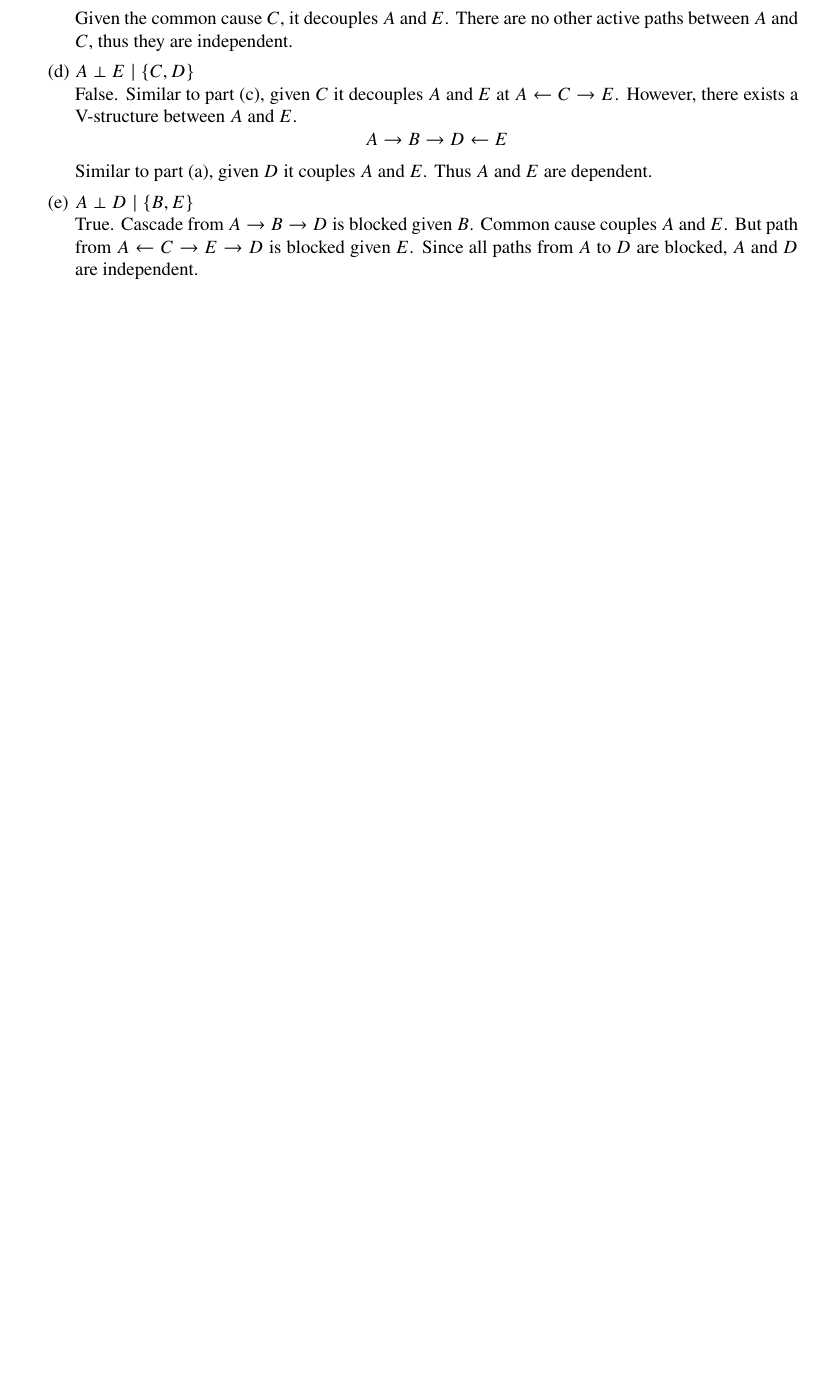
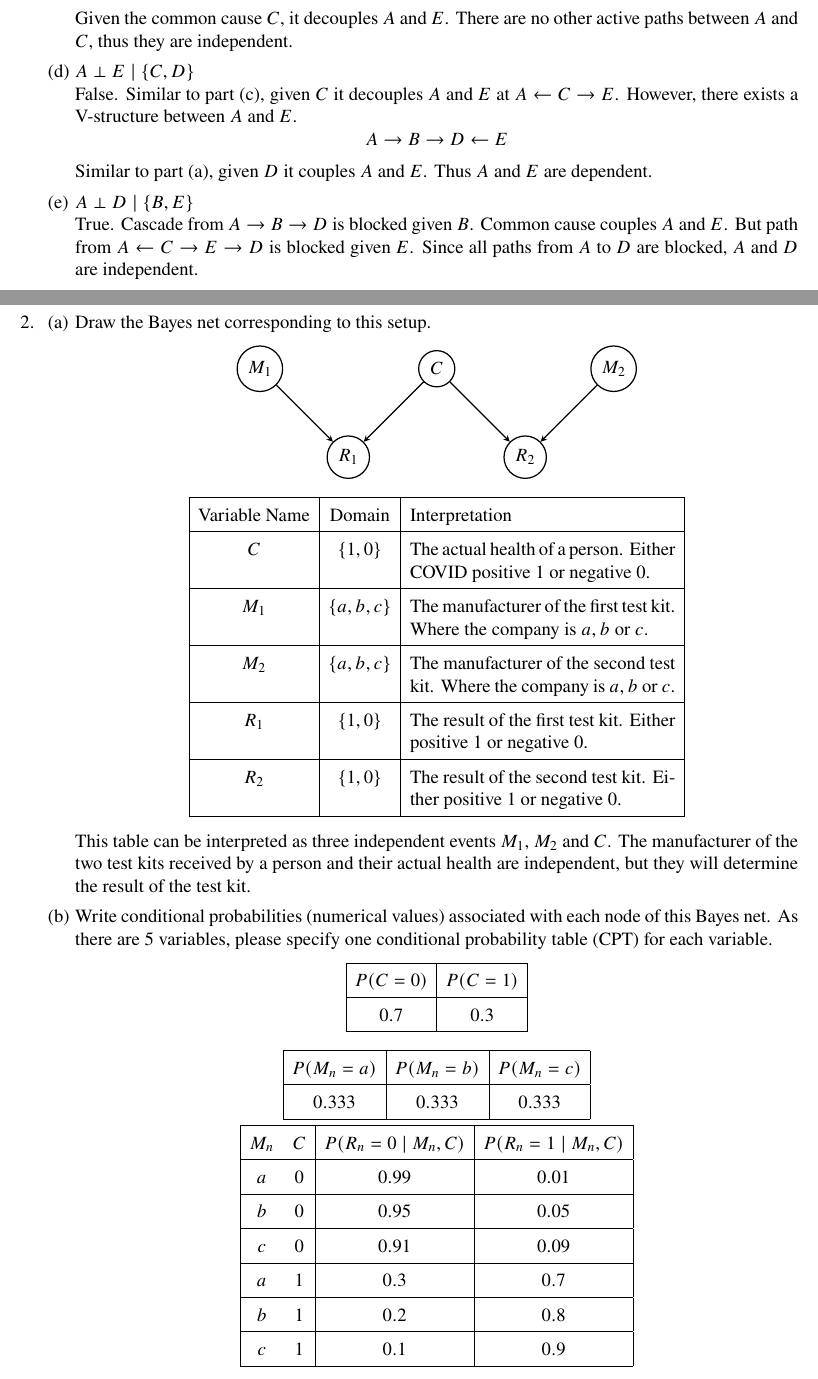
Before and after one commit to jinhanloh2021/AI_AS1, a LaTeX document (AS1 Latex/main.tex, which reads AS1 Latex/A2.tex): part of page 2 of 15 before the commit and two parts of pages 2 and 3 of 17 after it, the two joined at a grey line, cut so that both start at the same text, the shorter picture padded with empty space. Compiled offline with pdfLaTeX.

Commit message:
Halfway through Q2.

```diff
--- /dev/null
+++ b/AS1 Latex/A2.tex
@@ -0,0 +1,89 @@
+\item
+\begin{enumerate}
+  \item Draw the Bayes net corresponding to this setup.
+        \begin{center}
+          \begin{tikzpicture}[->,>=stealth,auto,node distance=0cm,
+              thick,main node/.style={circle,draw}]
+
+            \node[main node] (M1) at (0,2) {$M_1$};
+            \node[main node] (R1) at (2,0) {$R_1$};
+            \node[main node] (C) at (4,2) {$C$};
+            \node[main node] (R2) at (6,0) {$R_2$};
+            \node[main node] (M2) at (8,2) {$M_2$};
+
+            \path[every node/.style={}]
+            (M1) edge (R1)
+            (C) edge (R1)
+            (C) edge (R2)
+            (M2) edge (R2);
+
+          \end{tikzpicture}
+        \end{center}
+        \begin{center}
+          \bgroup
+          \def\arraystretch{1.5}%
+          \begin{tabular}{|c|c|p{6cm}|}
+            \hline
+            Variable Name & Domain        & Interpretation                                                               \\
+            \hline
+            $C$           & $\{1, 0\}$    & The actual health of a person. Either COVID positive $1$ or negative $0$.    \\
+            \hline
+            $M_1$         & $\{a, b, c\}$ & The manufacturer of the first test kit. Where the company is $a, b$ or $c$.  \\
+            \hline
+            $M_2$         & $\{a, b, c\}$ & The manufacturer of the second test kit. Where the company is $a, b$ or $c$. \\
+            \hline
+            $R_1$         & $\{1, 0\}$    & The result of the first test kit. Either positive $1$ or negative $0$.       \\
+            \hline
+            $R_2$         & $\{1, 0\}$    & The result of the second test kit. Either positive $1$ or negative $0$.      \\
+            \hline
+          \end{tabular}
+          \egroup
+        \end{center}
+        This table can be interpreted as three independent events $M_1$, $M_2$ and $C$. The manufacturer of the two test kits received by a person and their actual health are independent, but they will determine the result of the test kit.
+  \item Write conditional probabilities (numerical values) associated with each node of this Bayes net. As there are 5 variables, please specify one conditional probability table (CPT) for each variable.
+        \begin{center}
+          \bgroup
+          \def\arraystretch{1.5}%
+          \begin{tabular}{|c|c|c|}
+            \hline
+            $P(C=0)$ & $P(C=1)$ \\
+            \hline
+            $0.7$    & $0.3$    \\
+            \hline
+          \end{tabular}
+          \egroup
+        \end{center}
+        \begin{center}
+          \begin{center}
+            \bgroup
+            \def\arraystretch{1.5}%
+            \begin{tabular}{|c|c|c|}
+              \hline
+              $P(M_n=a)$ & $P(M_n=b)$ & $P(M_n=c)$ \\
+              \hline
+              $0.333$    & $0.333$    & $0.333$    \\
+              \hline
+            \end{tabular}
+            \egroup
+          \end{center}
+          \bgroup
+          \def\arraystretch{1.5}%
+          \begin{tabular}{|cc|c|c|}
+            \hline
+            $M_n$ & $C$ & $P(R_n=0\mid M_n, C)$ & $P(R_n=1\mid M_n, C)$ \\
+            \hline
+            $a$   & $0$ & $0.99$                & $0.01$                \\
+            \hline
+            $b$   & $0$ & $0.95$                & $0.05$                \\
+            \hline
+            $c$   & $0$ & $0.91$                & $0.09$                \\
+            \hline
+            $a$   & $1$ & $0.3$                 & $0.7$                 \\
+            \hline
+            $b$   & $1$ & $0.2$                 & $0.8$                 \\
+            \hline
+            $c$   & $1$ & $0.1$                 & $0.9$                 \\
+            \hline
+          \end{tabular}
+          \egroup
+        \end{center}
@@ -0,0 +93 @@
+  \item Assume you took both tests at home. After being tested twice in a matter of minutes, the first test was positive and the second negative. What is the probability that you actually have COVID19? Show your analytical computations.\\[5pt]
--- a/AS1 Latex/main.tex
+++ b/AS1 Latex/main.tex
@@ -11,6 +11,7 @@
 \usepackage{color}
 \usepackage{graphicx}
 \usepackage{tikz}
+\usepackage{multicol}
 
 \definecolor{dkgreen}{rgb}{0,0.6,0}
 \definecolor{gray}{rgb}{0.5,0.5,0.5}
@@ -38,8 +39,8 @@
 
 %random comment
 % Enter the specific assignment number and topic of that assignment below, and replace "Your Name" with your actual name.
-\title{Tutorial 4: Recursion}
-\author{Data Structures and Algorithms}
+\title{Introduction to AI}
+\author{Assignment 1}
 \date{\today}
 
 \begin{document}
```
Also changed, not shown: AS1 Latex/main.pdf, AS1 Latex/A2.tex (20 more changed lines), AS1 Latex/main.tex (1 more changed lines).
